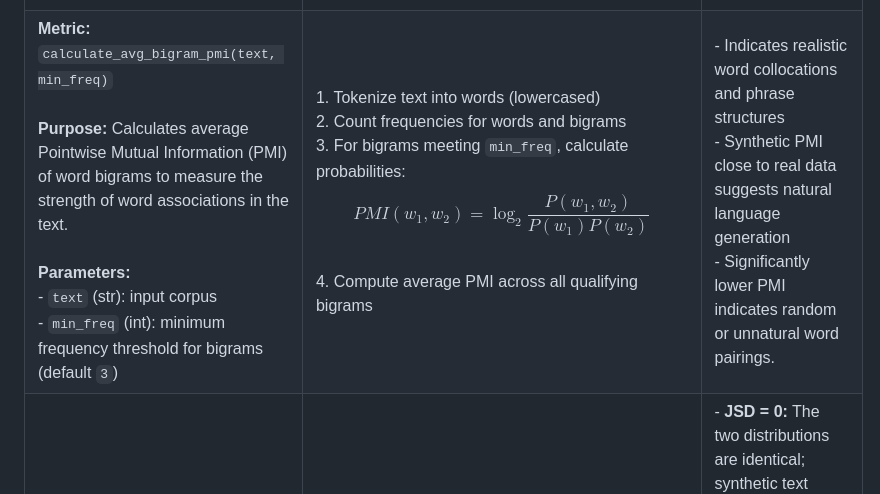
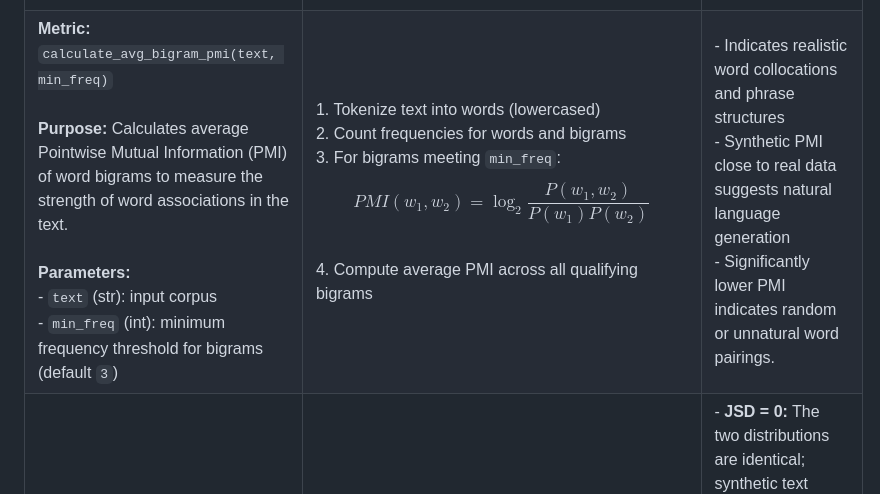
Before and after one commit to HR-DataLab-Healthcare/RESEARCH_SUPPORT, a Markdown page: PROJECTS/Generative_Agent_based_Data-Synthesis/Readme.md, the part around the change. Rendered like a GitHub page; folded sections open.

```diff
--- a/PROJECTS/Generative_Agent_based_Data-Synthesis/Readme.md
+++ b/PROJECTS/Generative_Agent_based_Data-Synthesis/Readme.md
@@ -727,7 +727,7 @@ stateDiagram-v2
 | Benchmark Characterization | Computational Steps   | Evaluation Significance & interpretation    |
 |----------------------------|-----------------------|---------------------------------------------|
 | **Metric:** `calculate_entropy(text, unit)`<br><br>**Purpose:** Calculates Shannon's entropy to quantify the uncertainty or information content of a given text corpus (character or word level).<br><br>**Parameters:**<br>- `text` (str): input corpus<br>- `unit` (str): token type (`'char'` or `'word'`) | 1. Tokenize text into characters or words<br>2. Count token frequencies<br>3. Compute token probabilities<br>4. Compute entropy:<br>$H(X) = -\sum_{i=1}^{n}P(x_i)\log_2P(x_i)$ | - Measures linguistic diversity and predictability; <br> - Entropy close to real data indicates realistic complexity. <br> - Low entropy implies simplistic/repetitive text, high entropy may suggest unnatural complexity. |
-| **Metric:** `calculate_avg_bigram_pmi(text, min_freq)`<br><br>**Purpose:** Calculates average Pointwise Mutual Information (PMI) of word bigrams to measure the strength of word associations in the text.<br><br>**Parameters:**<br>- `text` (str): input corpus<br>- `min_freq` (int): minimum frequency threshold for bigrams (default `3`) | 1. Tokenize text into words (lowercased)<br>2. Count frequencies for words and bigrams<br>3. For bigrams meeting `min_freq`, calculate probabilities:<br>$$PMI(w_1,w_2)=\log_2\frac{P(w_1,w_2)}{P(w_1)P(w_2)}$$<br>4. Compute average PMI across all qualifying bigrams | - Indicates realistic word collocations and phrase structures <br>  - Synthetic PMI close to real data suggests natural language generation <br> - Significantly lower PMI indicates random or unnatural word pairings. |
+| **Metric:** `calculate_avg_bigram_pmi(text, min_freq)`<br><br>**Purpose:** Calculates average Pointwise Mutual Information (PMI) of word bigrams to measure the strength of word associations in the text.<br><br>**Parameters:**<br>- `text` (str): input corpus<br>- `min_freq` (int): minimum frequency threshold for bigrams (default `3`) | 1. Tokenize text into words (lowercased)<br>2. Count frequencies for words and bigrams<br>3. For bigrams meeting `min_freq`:<br>$$PMI(w_1,w_2)=\log_2\frac{P(w_1,w_2)}{P(w_1)P(w_2)}$$<br>4. Compute average PMI across all qualifying bigrams | - Indicates realistic word collocations and phrase structures <br>  - Synthetic PMI close to real data suggests natural language generation <br> - Significantly lower PMI indicates random or unnatural word pairings. |
 | **Metric:** **Canonical Jensen-Shannon Divergence (JSD)** via `canonical_jsd`<br> <br>**Purpose:** Measures the similarity between two text corpora by comparing their token distributions using a symmetric, stable divergence metric based on a mixture distribution.<br><br>**Parameters:**<br>- `text1` (str): First input text (e.g., pseudonymized text)<br>- `text2` (str): Second input text (e.g., synthetic text)<br>- `unit` (str): Tokenization level, either `'word'` (default, uses NLTK's `word_tokenize`) or `'char'` for character-level<br>- `smoothing`: Small constant added to  avoid zero probabilities <br>- `base`: $log_2$ for entropy calculation | 1. Compute the mixture distribution:<br>$$M=\frac{1}{2}(P + Q)$$ <br> 2. Calculate the Shannon entropy of each distribution:<br><br>$H(P)$, $H(Q)$  and $H(M)$ <br><br> 3. Calculate the Jensen-Shannon Divergence: <br> $$JSD(P\|Q)=H(M)-\frac{1}{2}\big(H(P)+H(Q)\big)$$   | - **JSD = 0:** The two distributions are identical; synthetic text perfectly mimics real text patterns.<br>- **Higher JSD:** Indicates greater divergence in token usage between texts.<br>- **Interpretation:** Canonical JSD is symmetric, bounded (0 to 1 when base=2), and more stable than direct KL divergence, making it a reliable metric for evaluating similarity between synthetic and real text corpora.<br>- **Use Case:** Suitable for assessing the quality of synthetic text generation by comparing token-level distributions. |
 | **Metric:** **Corpus BLEU Score** via `calculate_corpus_bleu` <br> **Purpose:** Measures surface-level similarity (n-gram overlap) between synthetic corpus and set of reference texts; helps gauge novelty vs. direct copying.<br><br>**Parameters:**<br>- `synthetic_contents` (list of str): List of synthetic documents. <br> - `pseudo_contents_list` (list of str): List of reference (pseudonymized) documents; all are references for each synthetic document. |  1. Score ranges from $0$ to $100$.<br> $$BLEU=BP\cdot\exp\left(\sum_{n=1}^N w_n\cdot\log (p_n)\right)$$ <br> - $p_n$ = Modified n-gram precision for n-grams of size $n$ <br> - $w_n = \frac{1}{N}$ = Weight for each n-gram order <br> - $N$ = Maximum n-gram length (set to 4) <br><br> $Brevity$  $penalty$: <br> $BP=1$ $\text{    \\ \\ \\ \\ \\ \\ \\ \\ \\ \\ \\  if        }$ $c > r$ <br> $BP=e^{(1-r/c)}$ $\text{ \\ \\ if }$ $c≤r$ <br> where $c$ = length of candidate, $r$ = length of reference | - **High BLEU:** Synthetic text closely matches references, indicating low novelty and possible privacy risk.<br>- **Low BLEU:** Synthetic text has higher novelty; less n-gram overlap with reference data. (Desirable for synthetic data) |
 | **Metric:** **BERTScore (Precision, Recall, F1)** via `calculate_corpus_bertscore`<br><br>**Purpose:** Measures semantic similarity between synthetic and reference texts by comparing contextual word embeddings from a pre-trained BERT model. Captures similarity in meaning, not just surface-level overlaps.<br><br>**Parameters:**<br>- `synthetic_contents` (list of str): Synthetic documents.<br> - `pseudo_contents_list` (list of str): Reference documents.<br> - `lang` (str): Language code (e.g., 'nl' for Dutch), specifies BERT model used. | 1. Generate contextual token embeddings for each sentence in both synthetic and reference sets.<br>2. Compute pairwise cosine similarity between candidate and reference token embeddings.<br>3. Greedy matching of tokens for maximum alignment.<br>4. Calculate **Precision** (average max similarity for synthetic tokens), **Recall** (average max similarity for reference tokens), and **F1** (harmonic mean of P/R).<br>5. Return mean corpus-level scores. | - **Higher F1:** Indicates higher semantic similarity; synthetic text conveys meanings similar to the real data.<br>- Meaningful even if wording diverges.<br>- Useful for assessing whether generated data is relevant and meaningful. |
```
